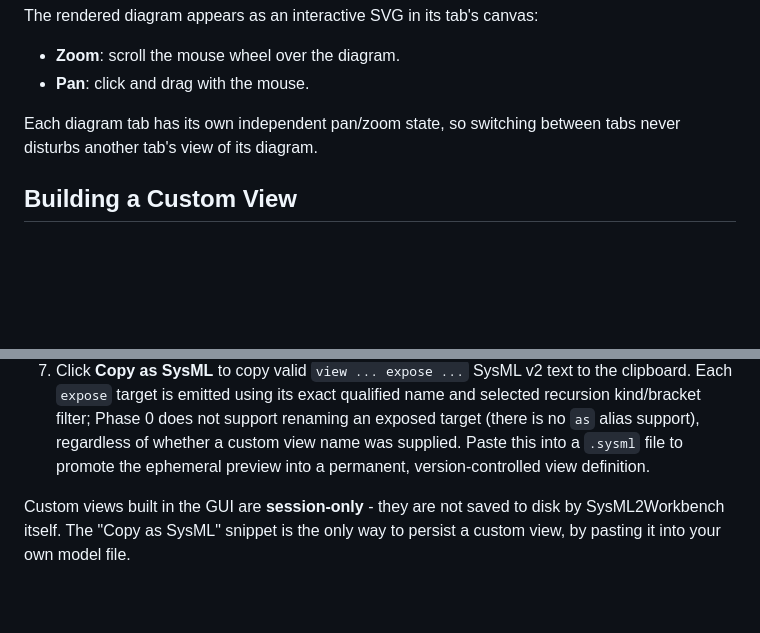
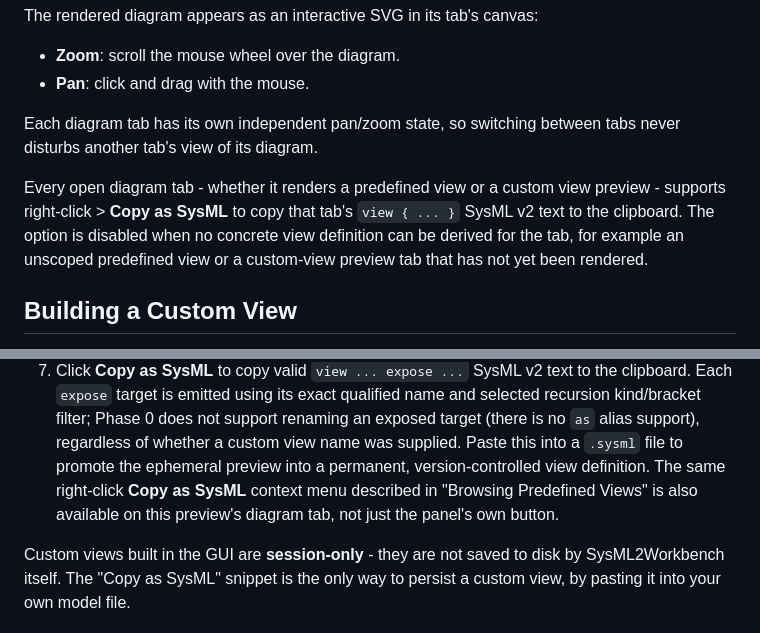
Before and after one commit to demaconsulting/SysML2Workbench, a Markdown page: docs/user_guide/getting_started.md, 2 parts joined by grey strips. Rendered like a GitHub page; blank space fills up the shorter version.

Commit message:
docs: document per-tab Copy as SysML context menu in user guide
The right-click 'Copy as SysML' context menu (added in 62a94d5) applies
to every open diagram tab - all predefined view kinds and custom-view
previews - via the shared DiagramDocumentView, not just the Custom View
Builder panel's own button. The user guide only documented the panel
button, leaving the broader context-menu capability undiscoverable.

Add a paragraph at the end of 'Browsing Predefined Views' describing the
per-tab context menu and its disabled state when no concrete view
definition can be derived, and a one-line cross-reference at the end of
step 7 in 'Building a Custom View' pointing readers to it.

```diff
--- a/docs/user_guide/getting_started.md
+++ b/docs/user_guide/getting_started.md
@@ -79,6 +79,13 @@ The rendered diagram appears as an interactive SVG in its tab's canvas:
 Each diagram tab has its own independent pan/zoom state, so switching
 between tabs never disturbs another tab's view of its diagram.
 
+Every open diagram tab - whether it renders a predefined view or a custom
+view preview - supports right-click > **Copy as SysML** to copy that tab's
+`view { ... }` SysML v2 text to the clipboard. The option is disabled when
+no concrete view definition can be derived for the tab, for example an
+unscoped predefined view or a custom-view preview tab that has not yet been
+rendered.
+
 ## Building a Custom View
 
 The **Custom View Builder** panel (right side, dockable) lets you construct an
@@ -113,6 +120,9 @@ ad-hoc view without writing SysML syntax:
    regardless of whether a custom view name was supplied. Paste this into a
    `.sysml` file to promote the
    ephemeral preview into a permanent, version-controlled view definition.
+   The same right-click **Copy as SysML** context menu described in
+   "Browsing Predefined Views" is also available on this preview's diagram
+   tab, not just the panel's own button.
 
 Custom views built in the GUI are **session-only** - they are not saved to
 disk by SysML2Workbench itself. The "Copy as SysML" snippet is the only way
```
